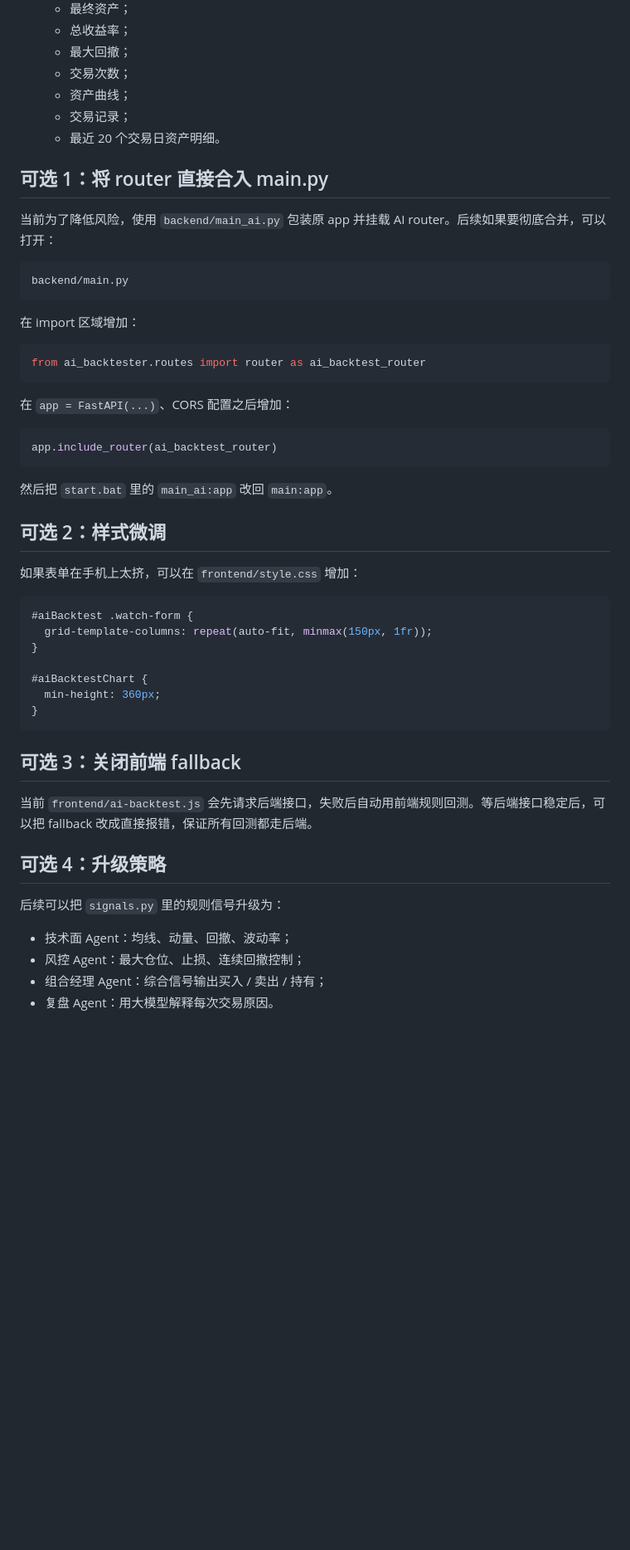
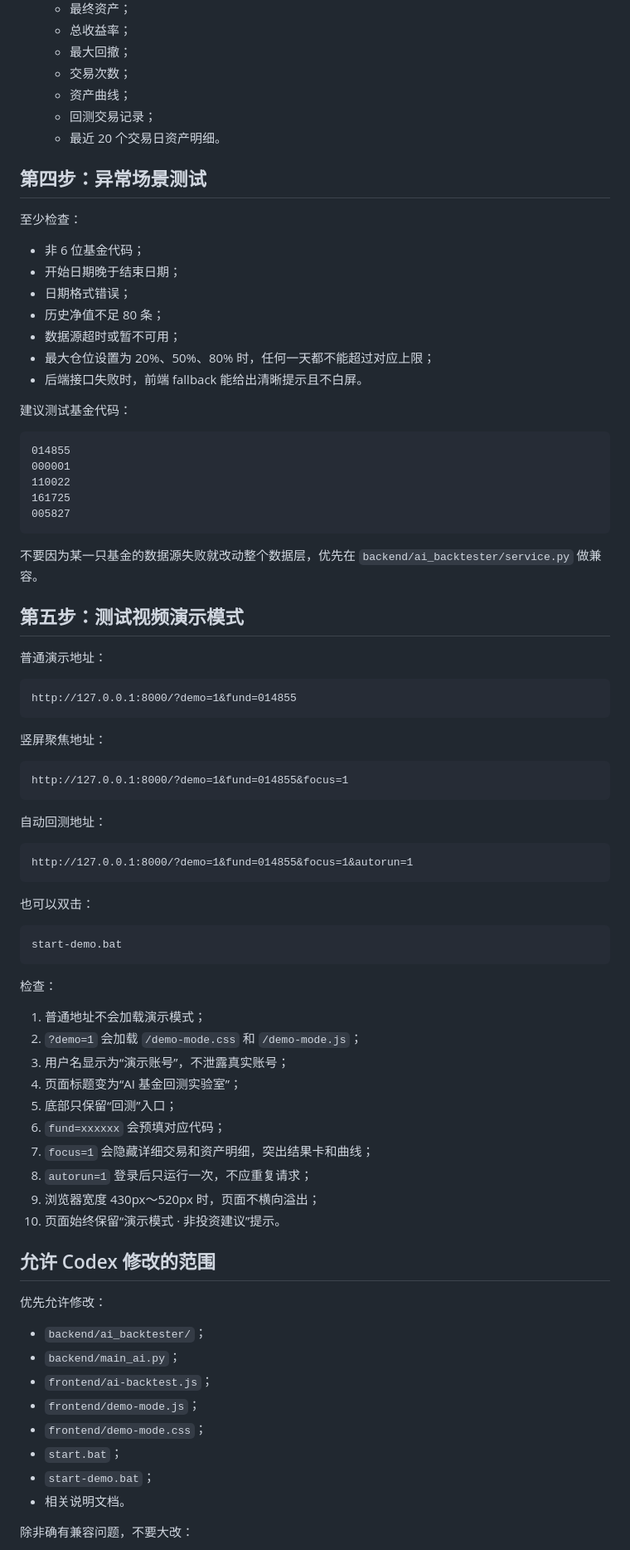
Before and after one commit to dannahchavonna52-svg/marketSim, a Markdown page: docs/CODEX_REMAINING_TASKS.md, the part around one of its changes. Shown at 83% size. GitHub-like rendering; blank space fills up the shorter version.

Commit message:
Finalize Codex checklist including video demo mode

````diff
--- a/docs/CODEX_REMAINING_TASKS.md
+++ b/docs/CODEX_REMAINING_TASKS.md
@@ -51,54 +82,84 @@ http://127.0.0.1:8000
    - 最大回撤；
    - 交易次数；
    - 资产曲线；
-   - 交易记录；
+   - 回测交易记录；
    - 最近 20 个交易日资产明细。
 
-## 可选 1：将 router 直接合入 main.py
+## 第四步：异常场景测试
 
-当前为了降低风险，使用 `backend/main_ai.py` 包装原 app 并挂载 AI router。后续如果要彻底合并，可以打开：
+至少检查：
+
+- 非 6 位基金代码；
+- 开始日期晚于结束日期；
+- 日期格式错误；
+- 历史净值不足 80 条；
+- 数据源超时或暂不可用；
+- 最大仓位设置为 20%、50%、80% 时，任何一天都不能超过对应上限；
+- 后端接口失败时，前端 fallback 能给出清晰提示且不白屏。
+
+建议测试基金代码：
 
 ```text
-backend/main.py
+014855
+000001
+110022
+161725
+005827
 ```
 
-在 import 区域增加：
+不要因为某一只基金的数据源失败就改动整个数据层，优先在 `backend/ai_backtester/service.py` 做兼容。
 
-```python
-from ai_backtester.routes import router as ai_backtest_router
+## 第五步：测试视频演示模式
+
+普通演示地址：
+
+```text
+http://127.0.0.1:8000/?demo=1&fund=014855
 ```
 
-在 `app = FastAPI(...)`、CORS 配置之后增加：
+竖屏聚焦地址：
 
-```python
-app.include_router(ai_backtest_router)
+```text
+http://127.0.0.1:8000/?demo=1&fund=014855&focus=1
 ```
 
-然后把 `start.bat` 里的 `main_ai:app` 改回 `main:app`。
+自动回测地址：
 
-## 可选 2：样式微调
-
-如果表单在手机上太挤，可以在 `frontend/style.css` 增加：
-
-```css
-#aiBacktest .watch-form {
-  grid-template-columns: repeat(auto-fit, minmax(150px, 1fr));
-}
-
-#aiBacktestChart {
-  min-height: 360px;
-}
+```text
+http://127.0.0.1:8000/?demo=1&fund=014855&focus=1&autorun=1
 ```
 
-## 可选 3：关闭前端 fallback
+也可以双击：
 
-当前 `frontend/ai-backtest.js` 会先请求后端接口，失败后自动用前端规则回测。等后端接口稳定后，可以把 fallback 改成直接报错，保证所有回测都走后端。
+```text
+start-demo.bat
+```
 
-## 可选 4：升级策略
+检查：
 
-后续可以把 `signals.py` 里的规则信号升级为：
+1. 普通地址不会加载演示模式；
+2. `?demo=1` 会加载 `/demo-mode.css` 和 `/demo-mode.js`；
+3. 用户名显示为“演示账号”，不泄露真实账号；
+4. 页面标题变为“AI 基金回测实验室”；
+5. 底部只保留“回测”入口；
+6. `fund=xxxxxx` 会预填对应代码；
+7. `focus=1` 会隐藏详细交易和资产明细，突出结果卡和曲线；
+8. `autorun=1` 登录后只运行一次，不应重复请求；
+9. 浏览器宽度 430px～520px 时，页面不横向溢出；
+10. 页面始终保留“演示模式 · 非投资建议”提示。
 
-- 技术面 Agent：均线、动量、回撤、波动率；
-- 风控 Agent：最大仓位、止损、连续回撤控制；
-- 组合经理 Agent：综合信号输出买入 / 卖出 / 持有；
-- 复盘 Agent：用大模型解释每次交易原因。
+## 允许 Codex 修改的范围
+
+优先允许修改：
+
+- `backend/ai_backtester/`；
+- `backend/main_ai.py`；
+- `frontend/ai-backtest.js`；
+- `frontend/demo-mode.js`；
+- `frontend/demo-mode.css`；
+- `start.bat`；
+- `start-demo.bat`；
+- 相关说明文档。
+
+除非确有兼容问题，不要大改：
+
````
Also changed, not shown: other parts of docs/CODEX_REMAINING_TASKS.md (+82 -29 lines).
